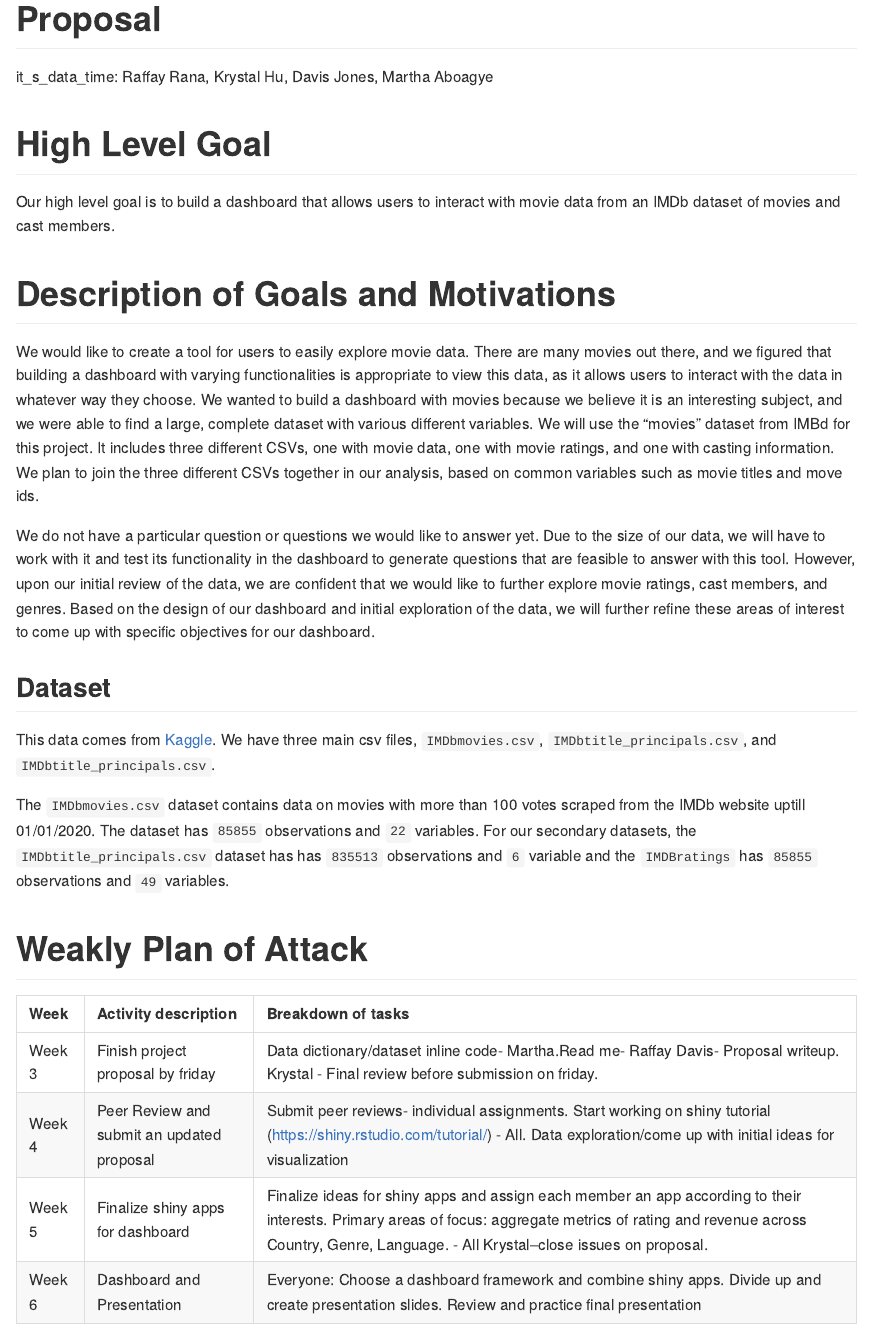
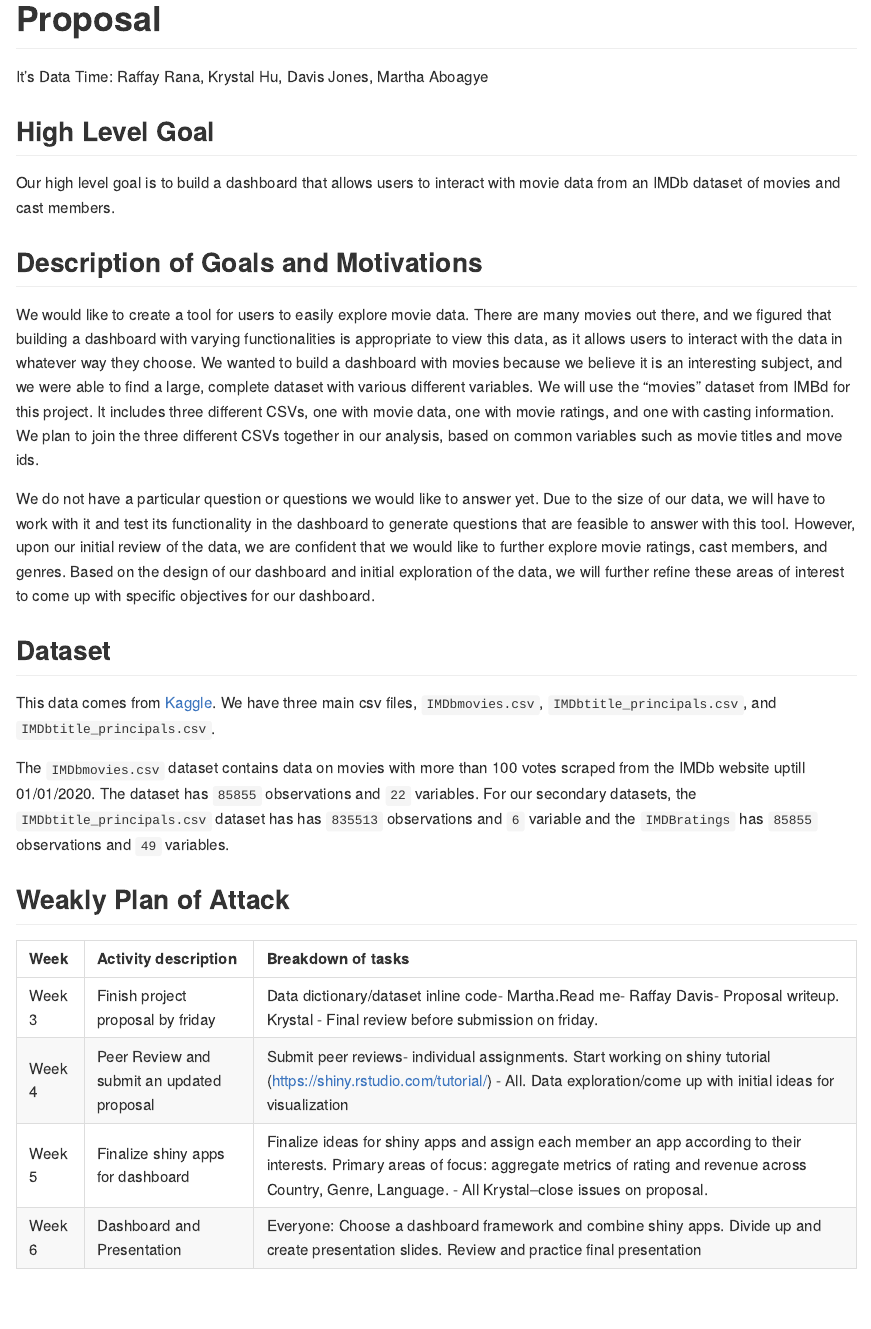
Before and after one commit to vizdata-f21/project-2-it_s_data_time, an R Markdown document (proposal/Proposal.Rmd): the page in a window 1100 px wide, from its top. The pictures show the output file proposal/Proposal.md that the author committed with the source, drawn offline in the style of GitHub.

Commit message:
formatting.

````diff
--- a/proposal/Proposal.Rmd
+++ b/proposal/Proposal.Rmd
@@ -1,6 +1,6 @@
 ---
 title: "Proposal"
-author: "it_s_data_time: Raffay Rana, Krystal Hu, Davis Jones, Martha Aboagye"
+author: "It's Data Time: Raffay Rana, Krystal Hu, Davis Jones, Martha Aboagye"
 output: github_document
 ---
 
@@ -8,11 +8,11 @@ output: github_document
 knitr::opts_chunk$set(echo = TRUE)
 ```
 
-# High Level Goal
+## High Level Goal
 
 Our high level goal is to build a dashboard that allows users to interact with movie data from an IMDb dataset of movies and cast members.
 
-# Description of Goals and Motivations
+## Description of Goals and Motivations
 
 We would like to create a tool for users to easily explore movie data. There are many movies out there, and we figured that building a dashboard with varying functionalities is appropriate to view this data, as it allows users to interact with the data in whatever way they choose. We wanted to build a dashboard with movies because we believe it is an interesting subject, and we were able to find a large, complete dataset with various different variables. We will use the “movies” dataset from IMBd for this project. It includes three different CSVs, one with movie data, one with movie ratings, and one with casting information. We plan to join the three different CSVs together in our analysis, based on common variables such as movie titles and move ids.
 
@@ -24,7 +24,7 @@ This data comes from [Kaggle](https://www.kaggle.com/stefanoleone992/imdb-extens
 
 The `IMDbmovies.csv` dataset contains data on movies with more than 100 votes scraped from the IMDb website uptill 01/01/2020. The  dataset has `85855` observations and `22` variables.   For our secondary datasets, the `IMDbtitle_principals.csv` dataset has has `835513` observations and `6` variable and the `IMDBratings` has  `85855` observations and `49` variables.
 
-# Weakly Plan of Attack
+## Weakly Plan of Attack
 
 |Week |Activity description |Breakdown of tasks |
 |:----------------|:-----------|:-----------|
````
Also changed, not shown: proposal/Proposal.md.
